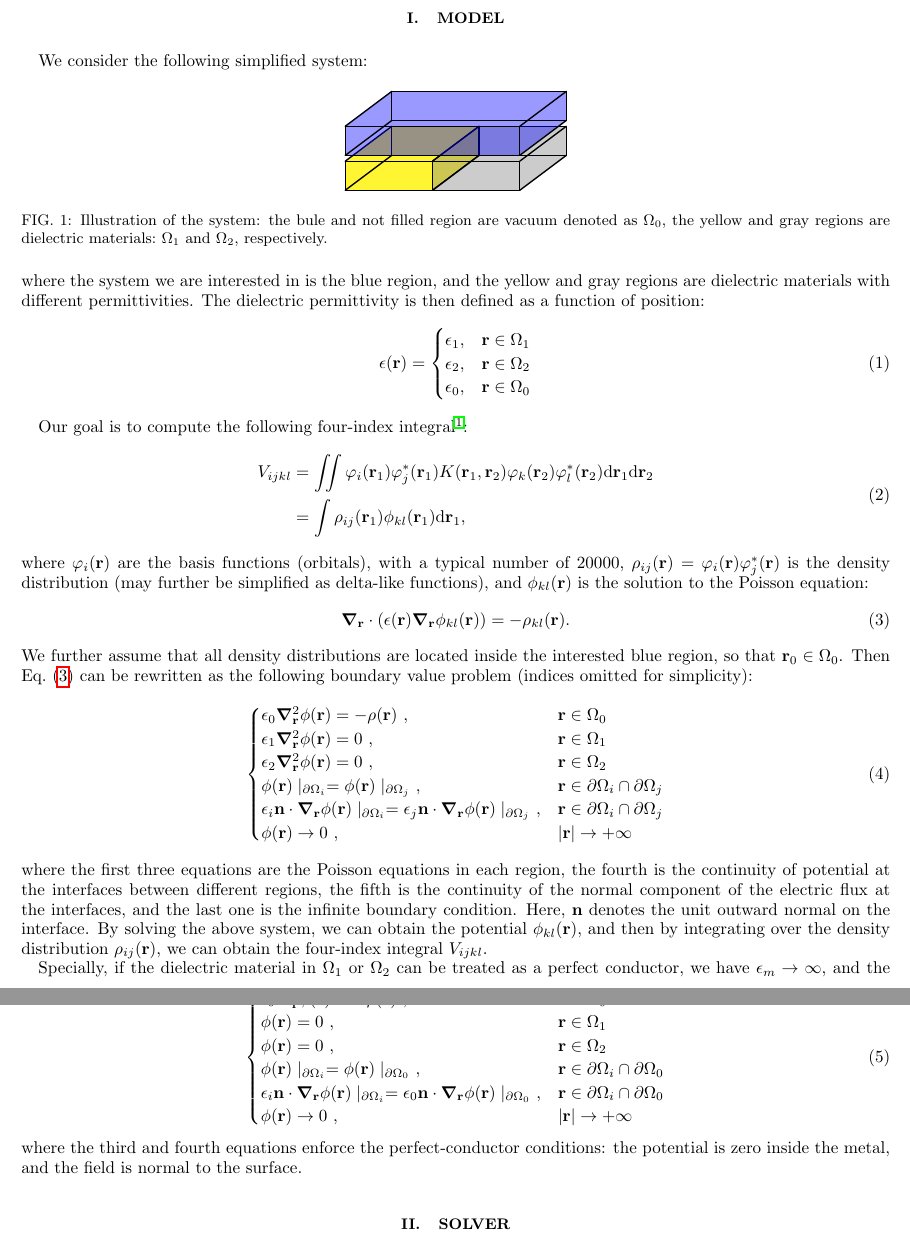
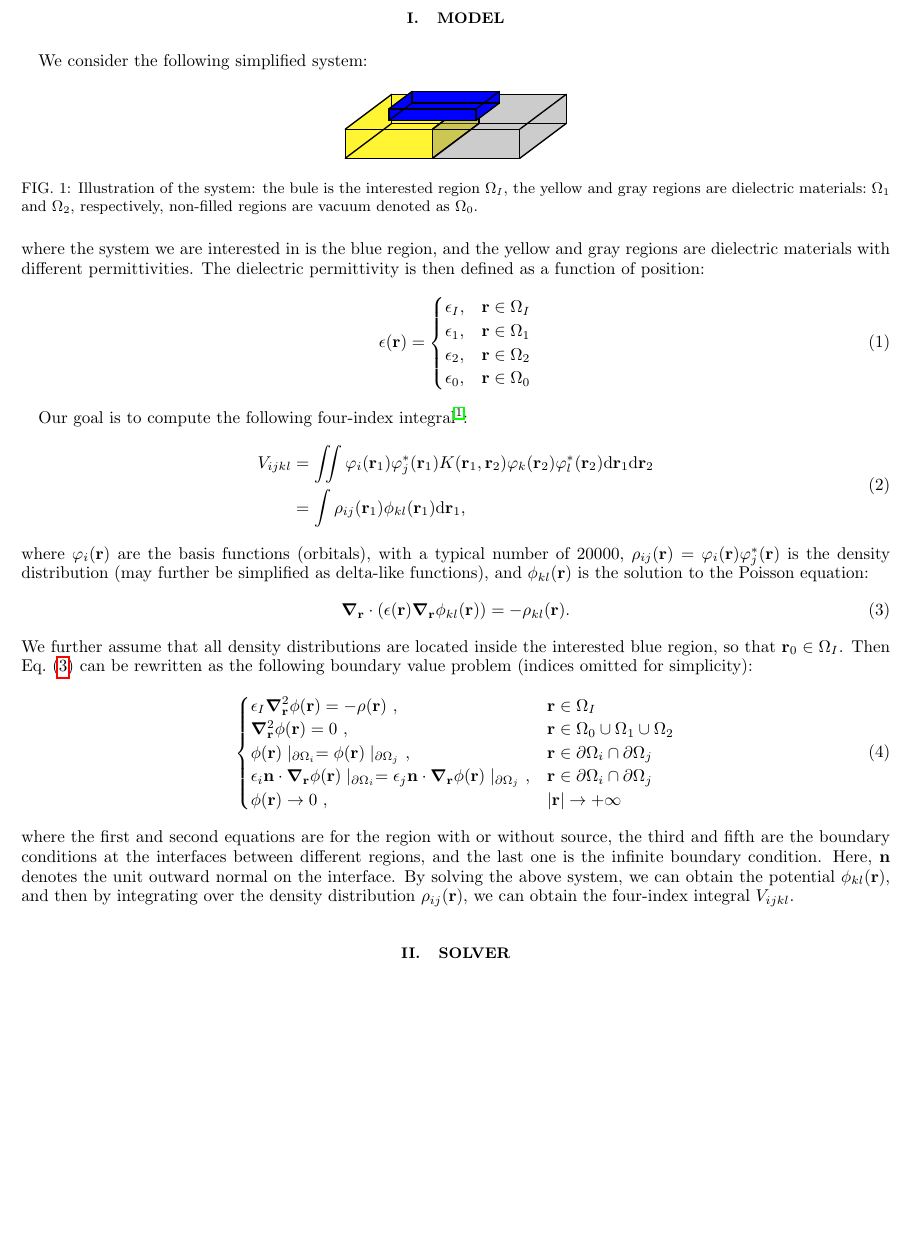
Before and after one commit to xuanzhaogao/four_index_integral_solver, a LaTeX paper (notes/model.tex): two parts of pages 1 and 2 of 3 before the commit and part of page 1 of 2 after it, the two joined at a grey line, cut so that both start at the same text, the shorter picture padded with empty space. Compiled offline with pdfLaTeX.

Commit message:
update not

```diff
--- a/notes/model.tex
+++ b/notes/model.tex
@@ -82,14 +82,14 @@ We consider the following simplified system:
       \def\h{0.5}
       \def\w{1.5}
 
-      \coordinate (I) at (0,-\h - 0.1);
-      \coordinate (J) at (\s - \w,-\h - 0.1);
-      \coordinate (K) at (\s - \w, -\h + \h - 0.1);
-      \coordinate (L) at (0,-\h + \h - 0.1);
-      \coordinate (M) at (0.8,0.6 -\h - 0.1);
-      \coordinate (N) at (\s+0.8 - \w,0.6 -\h - 0.1);
-      \coordinate (O) at (\s+0.8 - \w,0.6 -\h + \h - 0.1);
-      \coordinate (P) at (0.8,0.6 -\h + \h - 0.1);
+      \coordinate (I) at (0,-\h);
+      \coordinate (J) at (\s - \w,-\h);
+      \coordinate (K) at (\s - \w, -\h + \h);
+      \coordinate (L) at (0,-\h + \h);
+      \coordinate (M) at (0.8,0.6 -\h);
+      \coordinate (N) at (\s+0.8 - \w,0.6 -\h);
+      \coordinate (O) at (\s+0.8 - \w,0.6 -\h + \h);
+      \coordinate (P) at (0.8,0.6 -\h + \h);
       % Fill faces (cube 2)
       \fill[yellow, opacity=0.8] (I)--(J)--(K)--(L)--cycle; % front
       \fill[yellow, opacity=0.8] (L)--(K)--(O)--(P)--cycle; % top
@@ -98,14 +98,14 @@ We consider the following simplified system:
       \draw[thick] (M)--(N)--(O)--(P)--cycle;
       \draw[thick] (I)--(M) (J)--(N) (K)--(O) (L)--(P);
 
-      \coordinate (I) at (\w, - \h - 0.1);
-      \coordinate (J) at (\s, - \h - 0.1);
-      \coordinate (K) at (\s, -0.1);
-      \coordinate (L) at (\w, - 0.1);
-      \coordinate (M) at (\w + 0.8,0.6 - \h - 0.1);
-      \coordinate (N) at (\s+0.8,0.6 - \h - 0.1);
-      \coordinate (O) at (\s+0.8,0.6 - \h + \h - 0.1);
-      \coordinate (P) at (\w + 0.8,0.6 - \h + \h - 0.1);
+      \coordinate (I) at (\w, - \h);
+      \coordinate (J) at (\s, - \h);
+      \coordinate (K) at (\s, -0);
+      \coordinate (L) at (\w, - 0);
+      \coordinate (M) at (\w + 0.8,0.6 - \h);
+      \coordinate (N) at (\s+0.8,0.6 - \h);
+      \coordinate (O) at (\s+0.8,0.6 - \h + \h);
+      \coordinate (P) at (\w + 0.8,0.6 - \h + \h);
       % Fill faces (cube 3)
       \fill[gray, opacity=0.4] (I)--(J)--(K)--(L)--cycle; % front
       \fill[gray, opacity=0.4] (L)--(K)--(O)--(P)--cycle; % top
@@ -114,33 +114,50 @@ We consider the following simplified system:
       \draw[thick] (M)--(N)--(O)--(P)--cycle;
       \draw[thick] (I)--(M) (J)--(N) (K)--(O) (L)--(P);
 
-      % Front square
-      \coordinate (A) at (0,0);
-      \coordinate (B) at (\s,0);
-      \coordinate (C) at (\s,\h);
-      \coordinate (D) at (0,\h);
-      % Back square (shifted)
-      \coordinate (E) at (0.8,0.6);
-      \coordinate (F) at (\s+0.8,0.6);
-      \coordinate (G) at (\s+0.8,0.6+\h);
-      \coordinate (H) at (0.8,0.6+\h);
-      % Fill faces (cube 1)
-      \fill[blue, opacity=0.4] (A)--(B)--(C)--(D)--cycle; % front
-      \fill[blue, opacity=0.4] (D)--(C)--(G)--(H)--cycle; % top
-      \fill[blue, opacity=0.4] (B)--(F)--(G)--(C)--cycle; % right side
+      % Define scale for blue cube
+      \def\bluecubescale{0.5} % Adjust this value to make it smaller or larger
+      \def\sblue{\s * \bluecubescale}
+      \def\hblueactual{0.2} % Actual height of the blue cube, make it flatter
+      \def\depthx_blue{0.8 * \bluecubescale} % Scaled x-shift for depth
+      \def\depthyblue{0.6 * \bluecubescale} % Scaled y-shift for depth
+
+      % Calculate horizontal offset to keep the blue cube centered on the base
+      \pgfmathsetmacro\xoffsetblue{(\s - \sblue) / 2}
+
+      % Calculate front-to-back offset to keep the blue cube centered on the base's top surface
+      % The base's top surface depth in y-direction is 0.6 (without perspective shift)
+      \pgfmathsetmacro\yoffsetbluedepth{(0.6 - \depthyblue) / 2}
+
+      % Define coordinates for the blue cube, positioned on top of the base
+      % The base's top front edge is at y=0
+      \coordinate (A) at (\xoffsetblue, \yoffsetbluedepth);
+      \coordinate (B) at (\xoffsetblue+\sblue, \yoffsetbluedepth);
+      \coordinate (C) at (\xoffsetblue+\sblue, \yoffsetbluedepth + \hblueactual);
+      \coordinate (D) at (\xoffsetblue, \yoffsetbluedepth + \hblueactual);
+      % Back square (shifted) for perspective
+      \coordinate (E) at (\xoffsetblue+\depthx_blue, \yoffsetbluedepth + \depthyblue);
+      \coordinate (F) at (\xoffsetblue+\sblue+\depthx_blue, \yoffsetbluedepth + \depthyblue);
+      \coordinate (G) at (\xoffsetblue+\sblue+\depthx_blue, \yoffsetbluedepth + \depthyblue + \hblueactual);
+      \coordinate (H) at (\xoffsetblue+\depthx_blue, \yoffsetbluedepth + \depthyblue + \hblueactual);
+
+      % Fill faces (cube 1) - now opaque
+      \fill[blue] (A)--(B)--(C)--(D)--cycle; % front
+      \fill[blue] (D)--(C)--(G)--(H)--cycle; % top
+      \fill[blue] (B)--(F)--(G)--(C)--cycle; % right side
       % Draw faces and connecting edges
       \draw[thick] (A)--(B)--(C)--(D)--cycle;
       \draw[thick] (E)--(F)--(G)--(H)--cycle;
       \draw[thick] (A)--(E) (B)--(F) (C)--(G) (D)--(H);
 
     \end{tikzpicture}
-    \caption{Illustration of the system: the bule and not filled region are vacuum denoted as~$\Omega_0$, the yellow and gray regions are dielectric materials:~$\Omega_1$ and~$\Omega_2$, respectively.}
+    \caption{Illustration of the system: the bule is the interested region~$\Omega_I$, the yellow and gray regions are dielectric materials:~$\Omega_1$ and~$\Omega_2$, respectively, non-filled regions are vacuum denoted as~$\Omega_0$.}
     \label{fig:system}
 \end{figure*}
 \noindent where the system we are interested in is the blue region, and the yellow and gray regions are dielectric materials with different permittivities.
 The dielectric permittivity is then defined as a function of position:
 \begin{equation}
     \epsilon(\mathbf{r}) = \begin{cases}
+        \epsilon_I, & \mathbf{r} \in \Omega_I \\
         \epsilon_1, & \mathbf{r} \in \Omega_1 \\
         \epsilon_2, & \mathbf{r} \in \Omega_2 \\
         \epsilon_0, & \mathbf{r} \in \Omega_0
@@ -160,35 +177,34 @@ where~$\varphi_i(\mathbf{r})$ are the basis functions (orbitals), with a typical
 \begin{equation}\label{eq:poisson-origin}
     \grad_{\mathbf{r}} \cdot \left( \epsilon(\mathbf{r}) \grad_{\mathbf{r}} \phi_{kl}(\mathbf{r}) \right) = - \rho_{kl}(\mathbf{r}).
 \end{equation}
-We further assume that all density distributions are located inside the interested blue region, so that $\mathbf{r}_0 \in \Omega_0$.
+We further assume that all density distributions are located inside the interested blue region, so that $\mathbf{r}_0 \in \Omega_I$.
 Then Eq.~\eqref{eq:poisson-origin} can be rewritten as the following boundary value problem (indices omitted for simplicity):
 \begin{equation}
     \begin{cases}
-        \epsilon_0 \grad^2_{\mathbf{r}} \phi(\mathbf{r}) = - \rho(\mathbf{r})~, & \mathbf{r} \in \Omega_0 \\
-        \epsilon_1 \grad^2_{\mathbf{r}} \phi(\mathbf{r}) = 0~, & \mathbf{r} \in \Omega_1 \\
-        \epsilon_2 \grad^2_{\mathbf{r}} \phi(\mathbf{r}) = 0~, & \mathbf{r} \in \Omega_2 \\
+        \epsilon_I \grad^2_{\mathbf{r}} \phi(\mathbf{r}) = - \rho(\mathbf{r})~, & \mathbf{r} \in \Omega_I \\
+        \grad^2_{\mathbf{r}} \phi(\mathbf{r}) = 0~, & \mathbf{r} \in \Omega_0 \cup \Omega_1 \cup \Omega_2 \\
         \phi(\mathbf{r})\mid_{\partial \Omega_i} = \phi(\mathbf{r})\mid_{\partial \Omega_j}~, & \mathbf{r} \in \partial \Omega_i \cap \partial \Omega_j \\
         \epsilon_i \mathbf{n} \cdot \grad_{\mathbf{r}} \phi(\mathbf{r})\mid_{\partial \Omega_i} = \epsilon_j \mathbf{n} \cdot \grad_{\mathbf{r}} \phi(\mathbf{r})\mid_{\partial \Omega_j}~, & \mathbf{r} \in \partial \Omega_i \cap \partial \Omega_j \\
         \phi(\mathbf{r}) \to 0~, & \abs{\mathbf{r}} \to + \infty \\
     \end{cases}
 \end{equation}
-where the first three equations are the Poisson equations in each region, the fourth is the continuity of potential at the interfaces between different regions, the fifth is the continuity of the normal component of the electric flux at the interfaces, and the last one is the infinite boundary condition.
+where the first and second equations are for the region with or without source, the third and fifth are the boundary conditions at the interfaces between different regions, and the last one is the infinite boundary condition.
 Here, $\mathbf{n}$ denotes the unit outward normal on the interface.
 By solving the above system, we can obtain the potential $\phi_{kl}(\mathbf{r})$, and then by integrating over the density distribution~$\rho_{ij}(\mathbf{r})$, we can obtain the four-index integral $V_{ijkl}$.
 
-Specially, if the dielectric material in~$\Omega_1$ or~$\Omega_2$ can be treated as a perfect conductor, we have $\epsilon_m \to \infty$, and the equations becomes:
-\begin{equation}\label{eq:poisson-perfect-conductor}
-    \begin{cases}
-        \epsilon_0 \grad^2_{\mathbf{r}} \phi(\mathbf{r}) = - \rho(\mathbf{r})~, & \mathbf{r} \in \Omega_0 \\
-        \phi(\mathbf{r}) = 0~, & \mathbf{r} \in \Omega_1 \\
-        \phi(\mathbf{r}) = 0~, & \mathbf{r} \in \Omega_2 \\
-        % \mathbf{n} \times \grad_{\mathbf{r}} \phi(\mathbf{r})\mid_{\partial \Omega_m} = 0~, & \mathbf{r} \in \partial \Omega_m \\
-        \phi(\mathbf{r})\mid_{\partial \Omega_i} = \phi(\mathbf{r})\mid_{\partial \Omega_0}~, & \mathbf{r} \in \partial \Omega_i \cap \partial \Omega_0 \\
-        \epsilon_i \mathbf{n} \cdot \grad_{\mathbf{r}} \phi(\mathbf{r})\mid_{\partial \Omega_i} = \epsilon_0 \mathbf{n} \cdot \grad_{\mathbf{r}} \phi(\mathbf{r})\mid_{\partial \Omega_0}~, & \mathbf{r} \in \partial \Omega_i \cap \partial \Omega_0 \\
-        \phi(\mathbf{r}) \to 0~, & \abs{\mathbf{r}} \to + \infty \\
-    \end{cases}
-\end{equation}
-where the third and fourth equations enforce the perfect‑conductor conditions: the potential is zero inside the metal, and the field is normal to the surface.
+% Specially, if the dielectric material in~$\Omega_1$ or~$\Omega_2$ can be treated as a perfect conductor, we have $\epsilon_m \to \infty$, and the equations becomes:
+% \begin{equation}\label{eq:poisson-perfect-conductor}
+%     \begin{cases}
+%         \epsilon_0 \grad^2_{\mathbf{r}} \phi(\mathbf{r}) = - \rho(\mathbf{r})~, & \mathbf{r} \in \Omega_0 \\
+%         \phi(\mathbf{r}) = 0~, & \mathbf{r} \in \Omega_1 \\
+%         \phi(\mathbf{r}) = 0~, & \mathbf{r} \in \Omega_2 \\
+%         % \mathbf{n} \times \grad_{\mathbf{r}} \phi(\mathbf{r})\mid_{\partial \Omega_m} = 0~, & \mathbf{r} \in \partial \Omega_m \\
+%         \phi(\mathbf{r})\mid_{\partial \Omega_i} = \phi(\mathbf{r})\mid_{\partial \Omega_0}~, & \mathbf{r} \in \partial \Omega_i \cap \partial \Omega_0 \\
+%         \epsilon_i \mathbf{n} \cdot \grad_{\mathbf{r}} \phi(\mathbf{r})\mid_{\partial \Omega_i} = \epsilon_0 \mathbf{n} \cdot \grad_{\mathbf{r}} \phi(\mathbf{r})\mid_{\partial \Omega_0}~, & \mathbf{r} \in \partial \Omega_i \cap \partial \Omega_0 \\
+%         \phi(\mathbf{r}) \to 0~, & \abs{\mathbf{r}} \to + \infty \\
+%     \end{cases}
+% \end{equation}
+% where the third and fourth equations enforce the perfect‑conductor conditions: the potential is zero inside the metal, and the field is normal to the surface.
 
 \section{Solver}
 
```
Also changed, not shown: notes/model.tex (31 more changed lines).
